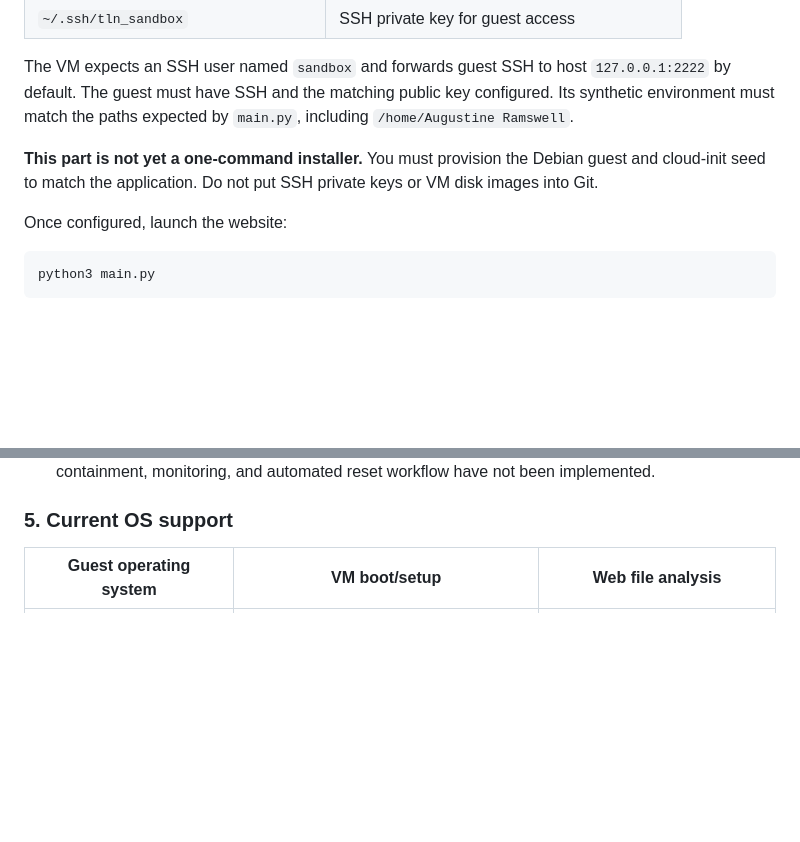
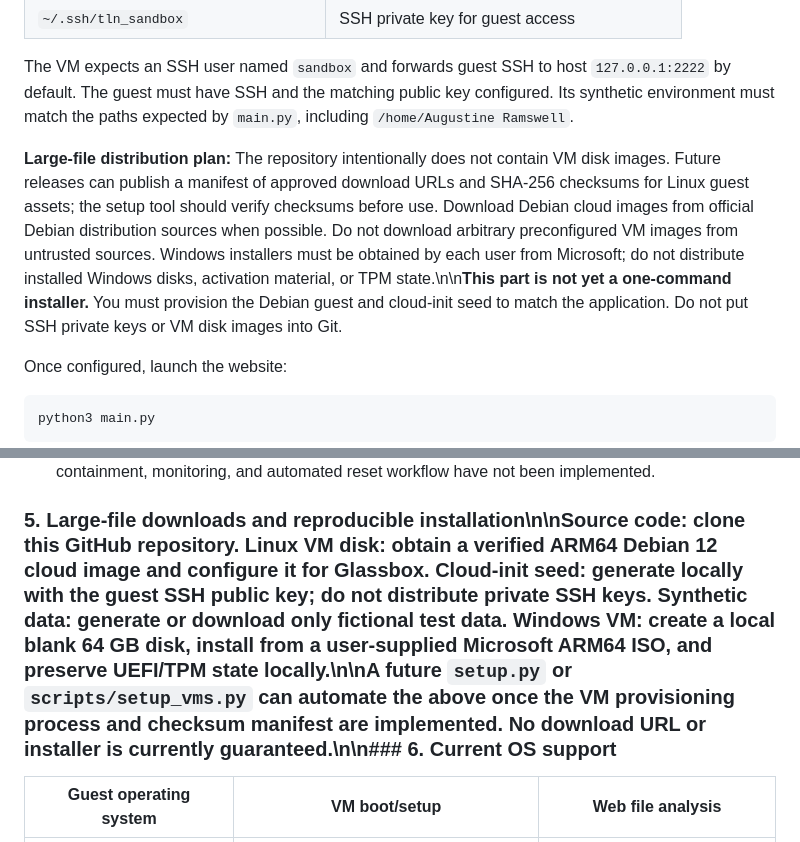
Before and after one commit to tossout1/Glassbox, a Markdown page: README.md, 2 parts joined by grey strips. Drawn GitHub-style; blank space fills up the shorter version.

Commit message:
Document separate VM downloads and verified setup approach

```diff
--- a/README.md
+++ b/README.md
@@ -56,7 +56,7 @@ The current Linux backend expects the following **local files**, which are not a
 
 The VM expects an SSH user named `sandbox` and forwards guest SSH to host `127.0.0.1:2222` by default. The guest must have SSH and the matching public key configured. Its synthetic environment must match the paths expected by `main.py`, including `/home/Augustine Ramswell`.
 
-**This part is not yet a one-command installer.** You must provision the Debian guest and cloud-init seed to match the application. Do not put SSH private keys or VM disk images into Git.
+**Large-file distribution plan:** The repository intentionally does not contain VM disk images. Future releases can publish a manifest of approved download URLs and SHA-256 checksums for Linux guest assets; the setup tool should verify checksums before use. Download Debian cloud images from official Debian distribution sources when possible. Do not download arbitrary preconfigured VM images from untrusted sources. Windows installers must be obtained by each user from Microsoft; do not distribute installed Windows disks, activation material, or TPM state.\n\n**This part is not yet a one-command installer.** You must provision the Debian guest and cloud-init seed to match the application. Do not put SSH private keys or VM disk images into Git.
 
 Once configured, launch the website:
 
@@ -102,7 +102,7 @@ If Windows boots back into the installer, stop the VM and retry without `--iso`.
 - The Windows VM is **not yet wired into Glassbox's web analysis workflow**. Selecting Windows in the website does not currently run Windows file analysis.
 - Do not run untrusted files in the Windows VM just because it boots. The Windows analysis containment, monitoring, and automated reset workflow have not been implemented.
 
-### 5. Current OS support
+### 5. Large-file downloads and reproducible installation\n\n**Source code:** clone this GitHub repository. **Linux VM disk:** obtain a verified ARM64 Debian 12 cloud image and configure it for Glassbox. **Cloud-init seed:** generate locally with the guest SSH public key; do not distribute private SSH keys. **Synthetic data:** generate or download only fictional test data. **Windows VM:** create a local blank 64 GB disk, install from a user-supplied Microsoft ARM64 ISO, and preserve UEFI/TPM state locally.\n\nA future `setup.py` or `scripts/setup_vms.py` can automate the above once the VM provisioning process and checksum manifest are implemented. No download URL or installer is currently guaranteed.\n\n### 6. Current OS support
 
 | Guest operating system | VM boot/setup | Web file analysis |
 | --- | --- | --- |
```
